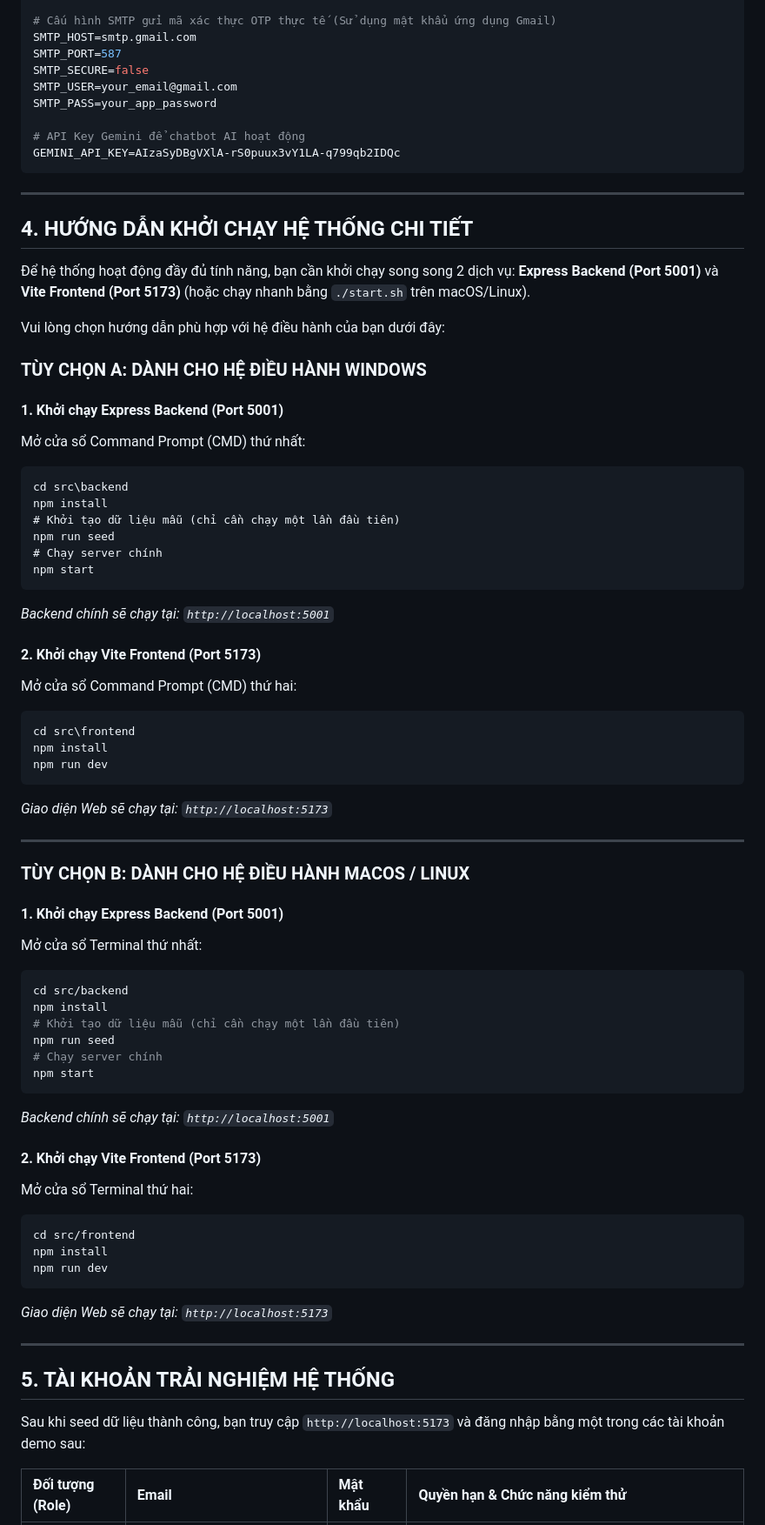
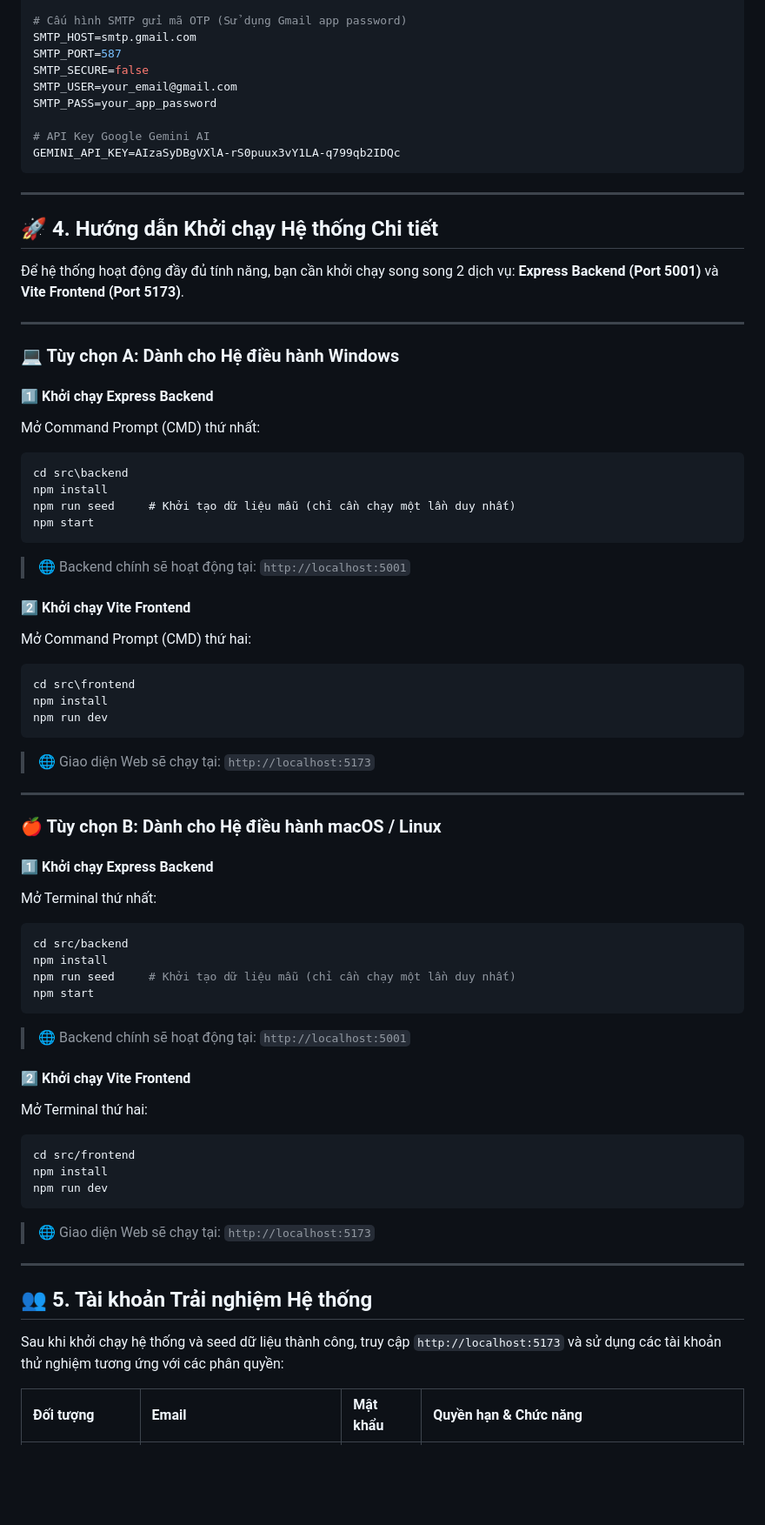
Before and after one commit to DiepTuHuy/Hostel_Management, a Markdown page: README.md, the part around one of its changes. Shown at 87% size. GitHub-like rendering; blank space fills up the shorter version.

````diff
--- a/README.md
+++ b/README.md
@@ -58,78 +84,74 @@ MONGODB_URI=mongodb+srv://<username>:<password>@cluster0.mongodb.net/boardinghou
 PORT=5001
 JWT_SECRET=supersecretkeyforboardinghousepro2026
 
-# Cấu hình SMTP gửi mã xác thực OTP thực tế (Sử dụng mật khẩu ứng dụng Gmail)
+# Cấu hình SMTP gửi mã OTP (Sử dụng Gmail app password)
 SMTP_HOST=smtp.gmail.com
 SMTP_PORT=587
 SMTP_SECURE=false
 SMTP_USER=your_email@gmail.com
 SMTP_PASS=your_app_password
 
-# API Key Gemini để chatbot AI hoạt động
+# API Key Google Gemini AI
 GEMINI_API_KEY=AIzaSyDBgVXlA-rS0puux3vY1LA-q799qb2IDQc
 ```
 
 ---
 
-## 4. HƯỚNG DẪN KHỞI CHẠY HỆ THỐNG CHI TIẾT
+## 🚀 4. Hướng dẫn Khởi chạy Hệ thống Chi tiết
 
-Để hệ thống hoạt động đầy đủ tính năng, bạn cần khởi chạy song song 2 dịch vụ: **Express Backend (Port 5001)** và **Vite Frontend (Port 5173)** (hoặc chạy nhanh bằng `./start.sh` trên macOS/Linux).
+Để hệ thống hoạt động đầy đủ tính năng, bạn cần khởi chạy song song 2 dịch vụ: **Express Backend (Port 5001)** và **Vite Frontend (Port 5173)**.
 
-Vui lòng chọn hướng dẫn phù hợp với hệ điều hành của bạn dưới đây:
+---
 
-### TÙY CHỌN A: DÀNH CHO HỆ ĐIỀU HÀNH WINDOWS
+### 💻 Tùy chọn A: Dành cho Hệ điều hành Windows
 
-#### 1. Khởi chạy Express Backend (Port 5001)
-Mở cửa sổ Command Prompt (CMD) thứ nhất:
+#### 1️⃣ Khởi chạy Express Backend
+Mở Command Prompt (CMD) thứ nhất:
 ```cmd
 cd src\backend
 npm install
-# Khởi tạo dữ liệu mẫu (chỉ cần chạy một lần đầu tiên)
-npm run seed
-# Chạy server chính
+npm run seed     # Khởi tạo dữ liệu mẫu (chỉ cần chạy một lần duy nhất)
 npm start
 ```
-*Backend chính sẽ chạy tại: `http://localhost:5001`*
+> 🌐 Backend chính sẽ hoạt động tại: `http://localhost:5001`
 
-#### 2. Khởi chạy Vite Frontend (Port 5173)
-Mở cửa sổ Command Prompt (CMD) thứ hai:
+#### 2️⃣ Khởi chạy Vite Frontend
+Mở Command Prompt (CMD) thứ hai:
 ```cmd
 cd src\frontend
 npm install
 npm run dev
 ```
-*Giao diện Web sẽ chạy tại: `http://localhost:5173`*
+> 🌐 Giao diện Web sẽ chạy tại: `http://localhost:5173`
 
 ---
 
-### TÙY CHỌN B: DÀNH CHO HỆ ĐIỀU HÀNH MACOS / LINUX
+### 🍎 Tùy chọn B: Dành cho Hệ điều hành macOS / Linux
 
-#### 1. Khởi chạy Express Backend (Port 5001)
-Mở cửa sổ Terminal thứ nhất:
+#### 1️⃣ Khởi chạy Express Backend
+Mở Terminal thứ nhất:
 ```bash
 cd src/backend
 npm install
-# Khởi tạo dữ liệu mẫu (chỉ cần chạy một lần đầu tiên)
-npm run seed
-# Chạy server chính
+npm run seed     # Khởi tạo dữ liệu mẫu (chỉ cần chạy một lần duy nhất)
 npm start
 ```
-*Backend chính sẽ chạy tại: `http://localhost:5001`*
+> 🌐 Backend chính sẽ hoạt động tại: `http://localhost:5001`
 
-#### 2. Khởi chạy Vite Frontend (Port 5173)
-Mở cửa sổ Terminal thứ hai:
+#### 2️⃣ Khởi chạy Vite Frontend
+Mở Terminal thứ hai:
 ```bash
 cd src/frontend
 npm install
 npm run dev
 ```
-*Giao diện Web sẽ chạy tại: `http://localhost:5173`*
+> 🌐 Giao diện Web sẽ chạy tại: `http://localhost:5173`
 
 ---
 
-## 5. TÀI KHOẢN TRẢI NGHIỆM HỆ THỐNG
+## 👥 5. Tài khoản Trải nghiệm Hệ thống
 
-Sau khi seed dữ liệu thành công, bạn truy cập `http://localhost:5173` và đăng nhập bằng một trong các tài khoản demo sau:
+Sau khi khởi chạy hệ thống và seed dữ liệu thành công, truy cập `http://localhost:5173` và sử dụng các tài khoản thử nghiệm tương ứng với các phân quyền:
 
-| Đối tượng (Role) | Email | Mật khẩu | Quyền hạn & Chức năng kiểm thử |
+| Đối tượng | Email | Mật khẩu | Quyền hạn & Chức năng |
 | :--- | :--- | :--- | :--- |
````
Also changed, not shown: other parts of README.md (+69 -42 lines).
